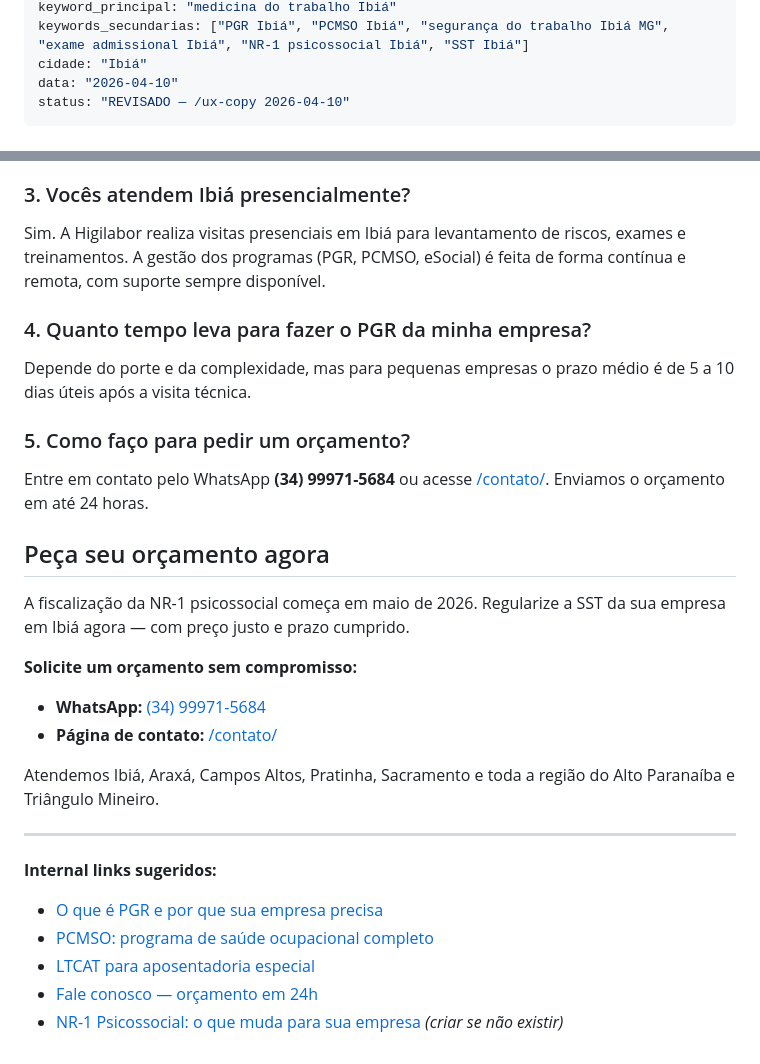
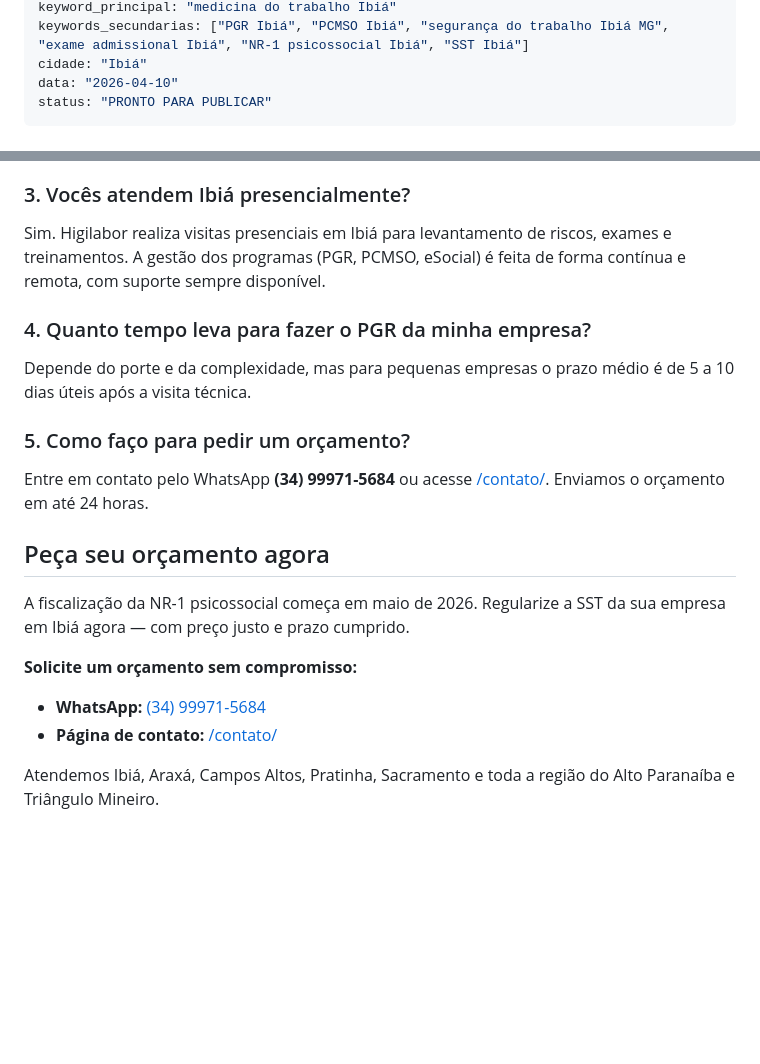
Before and after one commit to octavioadv/Playground, a Markdown page: seo_higilabor/blog_posts/2026-04-10_ibia_concorrentes-sst.md, 2 parts joined by grey strips. Rendered like a GitHub page; blank space fills up the shorter version.

Commit message:
blog Ibiá: limpo para publicação (remove notas internas, corrige glossário)
https://claude.ai/code/session_01Qjv4D3V9xbHtNyWdpdCU6V

```diff
--- a/seo_higilabor/blog_posts/2026-04-10_ibia_concorrentes-sst.md
+++ b/seo_higilabor/blog_posts/2026-04-10_ibia_concorrentes-sst.md
@@ -7,7 +7,7 @@ keyword_principal: "medicina do trabalho Ibiá"
 keywords_secundarias: ["PGR Ibiá", "PCMSO Ibiá", "segurança do trabalho Ibiá MG", "exame admissional Ibiá", "NR-1 psicossocial Ibiá", "SST Ibiá"]
 cidade: "Ibiá"
 data: "2026-04-10"
-status: "REVISADO — /ux-copy 2026-04-10"
+status: "PRONTO PARA PUBLICAR"
 ---
 
 # Medicina do Trabalho em Ibiá: PGR, PCMSO e NR-1 Psicossocial para Sua Empresa
@@ -130,7 +130,7 @@ A partir de maio de 2026, a fiscalização pode autuar empresas que não incluí
 
 ### 3. Vocês atendem Ibiá presencialmente?
 
-Sim. A Higilabor realiza visitas presenciais em Ibiá para levantamento de riscos, exames e treinamentos. A gestão dos programas (PGR, PCMSO, eSocial) é feita de forma contínua e remota, com suporte sempre disponível.
+Sim. Higilabor realiza visitas presenciais em Ibiá para levantamento de riscos, exames e treinamentos. A gestão dos programas (PGR, PCMSO, eSocial) é feita de forma contínua e remota, com suporte sempre disponível.
 
 ### 4. Quanto tempo leva para fazer o PGR da minha empresa?
 
@@ -166,7 +166,7 @@ Entre em contato pelo WhatsApp **(34) 99971-5684** ou acesse [/contato/](/contat
       "name": "Vocês atendem Ibiá presencialmente?",
       "acceptedAnswer": {
         "@type": "Answer",
-        "text": "Sim. A Higilabor realiza visitas presenciais em Ibiá para levantamento de riscos, exames e treinamentos. A gestão dos programas (PGR, PCMSO, eSocial) é feita de forma contínua e remota, com suporte sempre disponível."
+        "text": "Sim. Higilabor realiza visitas presenciais em Ibiá para levantamento de riscos, exames e treinamentos. A gestão dos programas (PGR, PCMSO, eSocial) é feita de forma contínua e remota, com suporte sempre disponível."
       }
     },
     {
@@ -199,12 +199,3 @@ A fiscalização da NR-1 psicossocial começa em maio de 2026. Regularize a SST
 - **Página de contato:** [/contato/](/contato/)
 
 Atendemos Ibiá, Araxá, Campos Altos, Pratinha, Sacramento e toda a região do Alto Paranaíba e Triângulo Mineiro.
-
----
-
-**Internal links sugeridos:**
-- [O que é PGR e por que sua empresa precisa](/pgr/)
-- [PCMSO: programa de saúde ocupacional completo](/pcmso/)
-- [LTCAT para aposentadoria especial](/ltcat/)
-- [Fale conosco — orçamento em 24h](/contato/)
-- [NR-1 Psicossocial: o que muda para sua empresa](/nr-1-psicossocial/) *(criar se não existir)*
```
